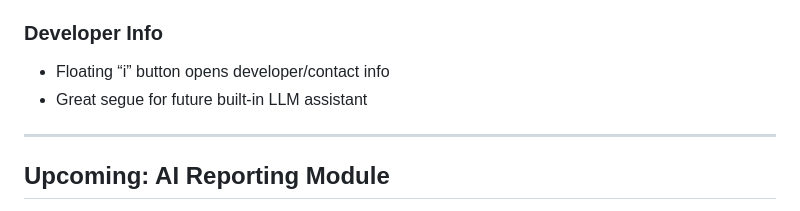
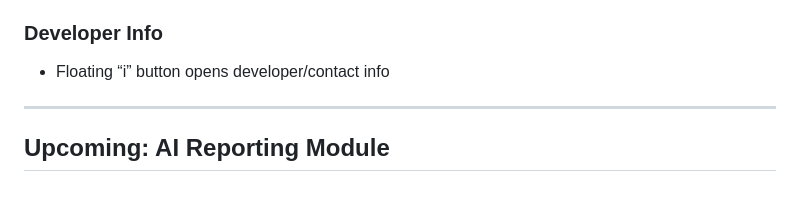
Before and after one commit to vamsi-karnam/STAR-Dashboard, a Markdown page: README.md, the part around the change. Drawn GitHub-style.

```diff
--- a/README.md
+++ b/README.md
@@ -70,7 +70,6 @@ Runs locally via **Flask**, stores everything in a local **SQLite** database, an
 ### Developer Info
 
 * Floating “i” button opens developer/contact info
-* Great segue for future built-in LLM assistant
 
 ---
 
```
